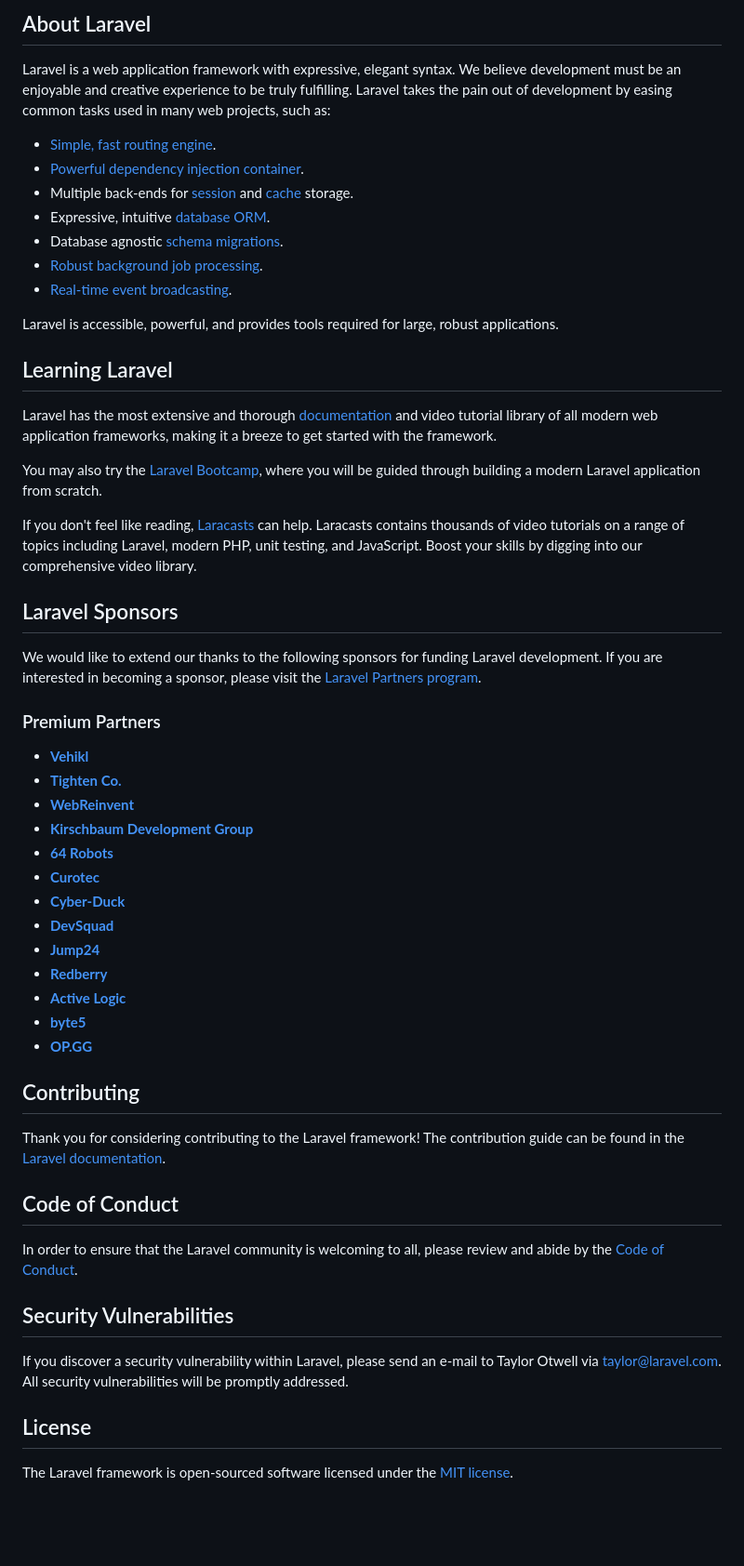
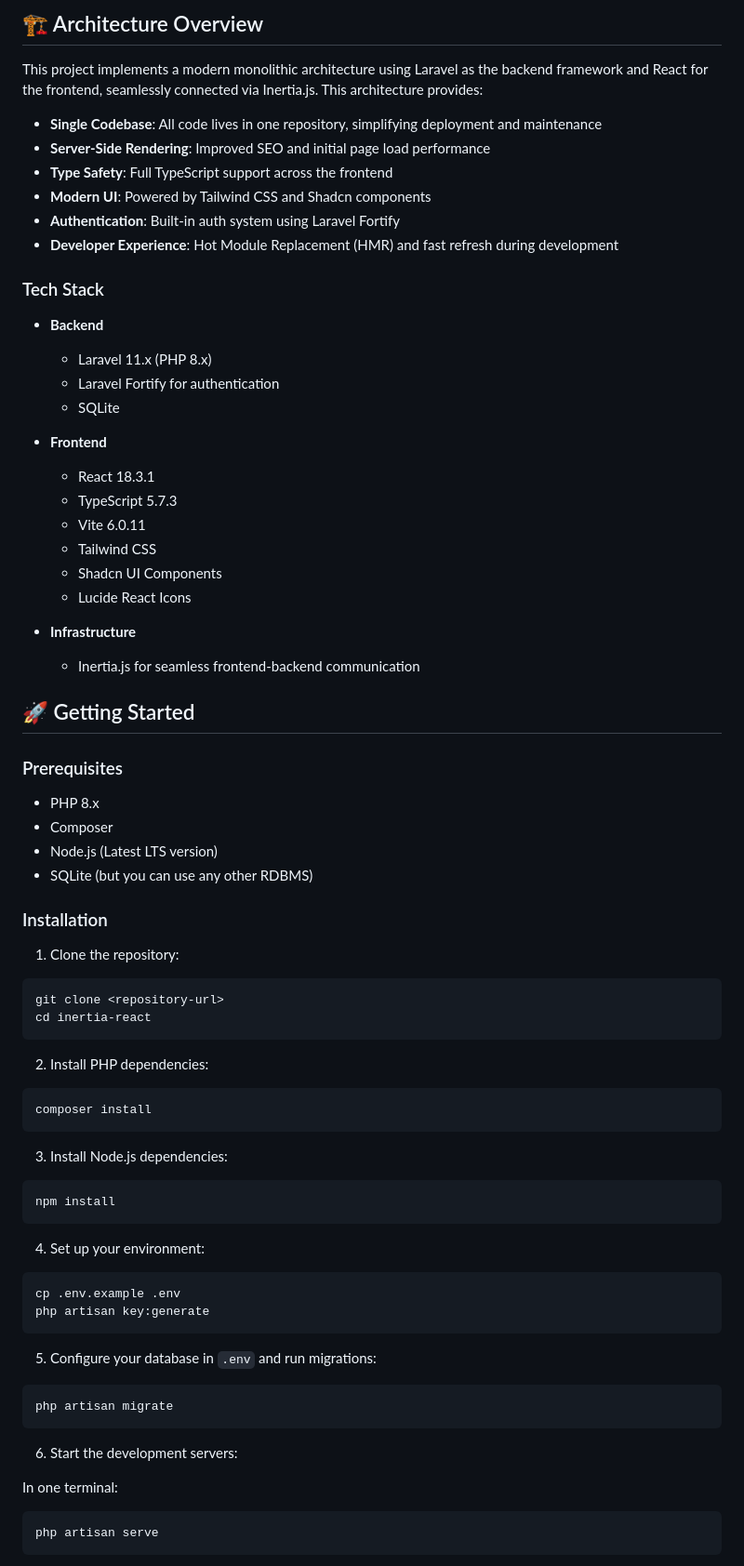
Before and after one commit to thevenardjulien/loki_aura, a Markdown page: README.md, the part around the change printed below. Shown: that part at 93% size. Drawn GitHub-style; blank space fills up the shorter version.

````diff
--- a/README.md
+++ b/README.md
@@ -9,58 +4,81 @@
 
-## About Laravel
+## 🏗️ Architecture Overview
 
-Laravel is a web application framework with expressive, elegant syntax. We believe development must be an enjoyable and creative experience to be truly fulfilling. Laravel takes the pain out of development by easing common tasks used in many web projects, such as:
+This project implements a modern monolithic architecture using Laravel as the backend framework and React for the frontend, seamlessly connected via Inertia.js. This architecture provides:
 
-- [Simple, fast routing engine](https://laravel.com/docs/routing).
-- [Powerful dependency injection container](https://laravel.com/docs/container).
-- Multiple back-ends for [session](https://laravel.com/docs/session) and [cache](https://laravel.com/docs/cache) storage.
-- Expressive, intuitive [database ORM](https://laravel.com/docs/eloquent).
-- Database agnostic [schema migrations](https://laravel.com/docs/migrations).
-- [Robust background job processing](https://laravel.com/docs/queues).
-- [Real-time event broadcasting](https://laravel.com/docs/broadcasting).
+- **Single Codebase**: All code lives in one repository, simplifying deployment and maintenance
+- **Server-Side Rendering**: Improved SEO and initial page load performance
+- **Type Safety**: Full TypeScript support across the frontend
+- **Modern UI**: Powered by Tailwind CSS and Shadcn components
+- **Authentication**: Built-in auth system using Laravel Fortify
+- **Developer Experience**: Hot Module Replacement (HMR) and fast refresh during development
 
-Laravel is accessible, powerful, and provides tools required for large, robust applications.
+### Tech Stack
 
-## Learning Laravel
+- **Backend**
+    - Laravel 11.x (PHP 8.x)
+    - Laravel Fortify for authentication
+    - SQLite
+- **Frontend**
 
-Laravel has the most extensive and thorough [documentation](https://laravel.com/docs) and video tutorial library of all modern web application frameworks, making it a breeze to get started with the framework.
+    - React 18.3.1
+    - TypeScript 5.7.3
+    - Vite 6.0.11
+    - Tailwind CSS
+    - Shadcn UI Components
+    - Lucide React Icons
 
-You may also try the [Laravel Bootcamp](https://bootcamp.laravel.com), where you will be guided through building a modern Laravel application from scratch.
+- **Infrastructure**
+    - Inertia.js for seamless frontend-backend communication
 
-If you don't feel like reading, [Laracasts](https://laracasts.com) can help. Laracasts contains thousands of video tutorials on a range of topics including Laravel, modern PHP, unit testing, and JavaScript. Boost your skills by digging into our comprehensive video library.
+## 🚀 Getting Started
 
-## Laravel Sponsors
+### Prerequisites
 
-We would like to extend our thanks to the following sponsors for funding Laravel development. If you are interested in becoming a sponsor, please visit the [Laravel Partners program](https://partners.laravel.com).
+- PHP 8.x
+- Composer
+- Node.js (Latest LTS version)
+- SQLite (but you can use any other RDBMS)
 
-### Premium Partners
+### Installation
 
-- **[Vehikl](https://vehikl.com/)**
-- **[Tighten Co.](https://tighten.co)**
-- **[WebReinvent](https://webreinvent.com/)**
-- **[Kirschbaum Development Group](https://kirschbaumdevelopment.com)**
-- **[64 Robots](https://64robots.com)**
-- **[Curotec](https://www.curotec.com/services/technologies/laravel/)**
-- **[Cyber-Duck](https://cyber-duck.co.uk)**
-- **[DevSquad](https://devsquad.com/hire-laravel-developers)**
-- **[Jump24](https://jump24.co.uk)**
-- **[Redberry](https://redberry.international/laravel/)**
-- **[Active Logic](https://activelogic.com)**
-- **[byte5](https://byte5.de)**
-- **[OP.GG](https://op.gg)**
+1. Clone the repository:
 
-## Contributing
+```bash
+git clone <repository-url>
+cd inertia-react
+```
 
-Thank you for considering contributing to the Laravel framework! The contribution guide can be found in the [Laravel documentation](https://laravel.com/docs/contributions).
+2. Install PHP dependencies:
 
-## Code of Conduct
+```bash
+composer install
+```
 
-In order to ensure that the Laravel community is welcoming to all, please review and abide by the [Code of Conduct](https://laravel.com/docs/contributions#code-of-conduct).
+3. Install Node.js dependencies:
 
-## Security Vulnerabilities
+```bash
+npm install
+```
 
-If you discover a security vulnerability within Laravel, please send an e-mail to Taylor Otwell via [taylor@laravel.com](mailto:taylor@laravel.com). All security vulnerabilities will be promptly addressed.
+4. Set up your environment:
 
-## License
+```bash
+cp .env.example .env
+php artisan key:generate
+```
 
-The Laravel framework is open-sourced software licensed under the [MIT license](https://opensource.org/licenses/MIT).
+5. Configure your database in `.env` and run migrations:
+
+```bash
+php artisan migrate
+```
+
+6. Start the development servers:
+
+In one terminal:
+
+```bash
+php artisan serve
+```
+
````
Also changed, not shown: other parts of README.md (+71 -7 lines).
